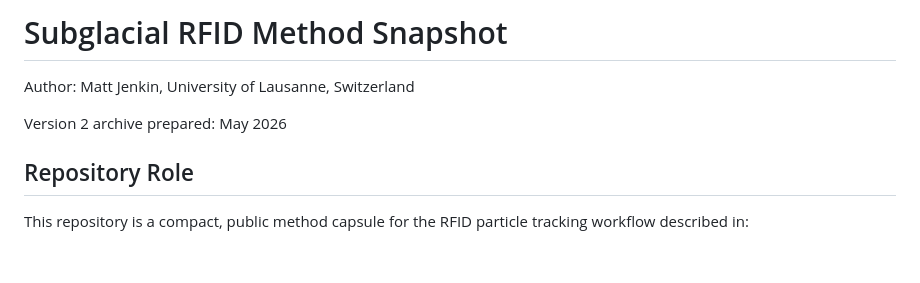
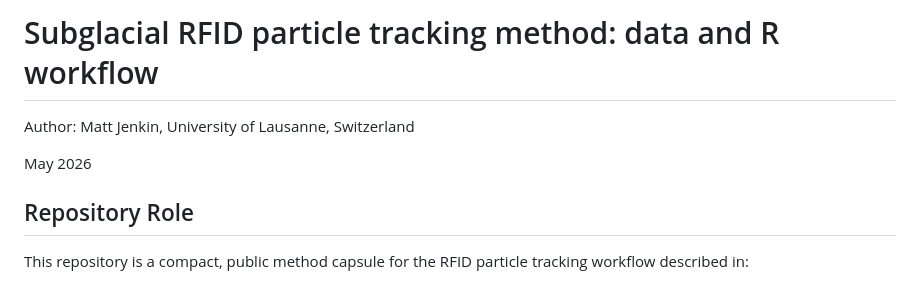
Before and after one commit to m-jenkin/subglacial_RFID, a Markdown page: README.md, the part around the change. GitHub-like rendering; blank space fills up the shorter version.

```diff
--- a/README.md
+++ b/README.md
@@ -1,8 +1,8 @@
-# Subglacial RFID Method Snapshot
+# Subglacial RFID particle tracking method: data and R workflow
 
 Author: Matt Jenkin, University of Lausanne, Switzerland
 
-Version 2 archive prepared: May 2026
+May 2026
 
 ## Repository Role
 
```
